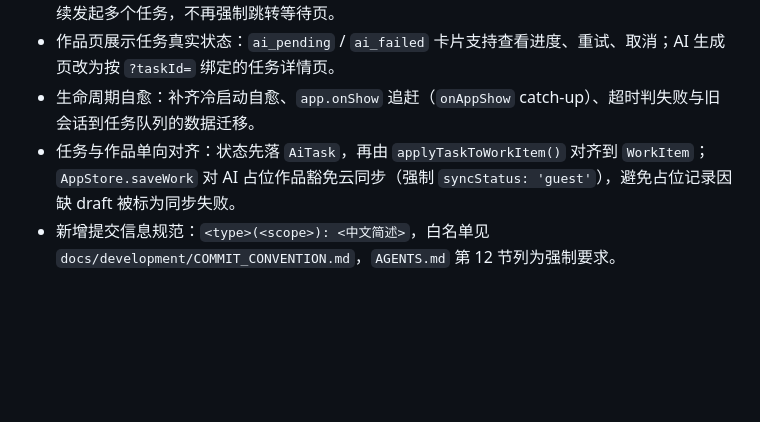
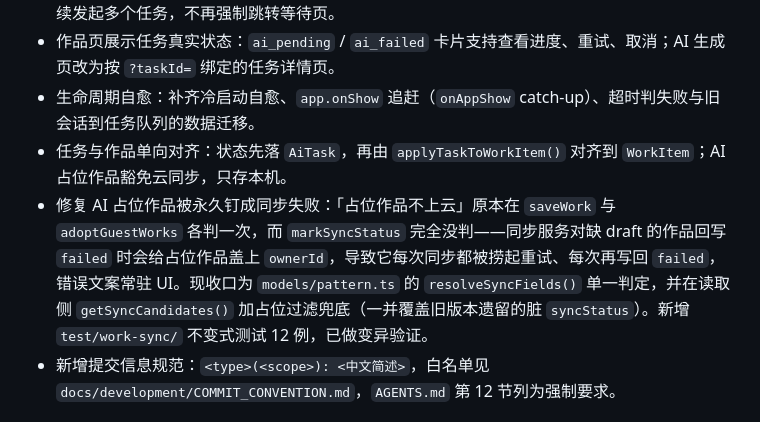
Before and after one commit to Adrian-Cai/pindou-studio, a Markdown page: docs/releases/CHANGELOG.md, the part around the change. GitHub-like rendering; blank space fills up the shorter version.

Commit message:
docs(releases): CHANGELOG 补 AI 占位作品同步豁免收口修复

```diff
--- a/docs/releases/CHANGELOG.md
+++ b/docs/releases/CHANGELOG.md
@@ -6,7 +6,8 @@
 - 首页零阻塞：发起 AI 生成后立即返回可交互状态并即时在作品列表写入带封面的占位记录，可连续发起多个任务，不再强制跳转等待页。
 - 作品页展示任务真实状态：`ai_pending` / `ai_failed` 卡片支持查看进度、重试、取消；AI 生成页改为按 `?taskId=` 绑定的任务详情页。
 - 生命周期自愈：补齐冷启动自愈、`app.onShow` 追赶（`onAppShow` catch-up）、超时判失败与旧会话到任务队列的数据迁移。
-- 任务与作品单向对齐：状态先落 `AiTask`，再由 `applyTaskToWorkItem()` 对齐到 `WorkItem`；`AppStore.saveWork` 对 AI 占位作品豁免云同步（强制 `syncStatus: 'guest'`），避免占位记录因缺 draft 被标为同步失败。
+- 任务与作品单向对齐：状态先落 `AiTask`，再由 `applyTaskToWorkItem()` 对齐到 `WorkItem`；AI 占位作品豁免云同步，只存本机。
+- 修复 AI 占位作品被永久钉成同步失败：「占位作品不上云」原本在 `saveWork` 与 `adoptGuestWorks` 各判一次，而 `markSyncStatus` 完全没判——同步服务对缺 draft 的作品回写 `failed` 时会给占位作品盖上 `ownerId`，导致它每次同步都被捞起重试、每次再写回 `failed`，错误文案常驻 UI。现收口为 `models/pattern.ts` 的 `resolveSyncFields()` 单一判定，并在读取侧 `getSyncCandidates()` 加占位过滤兜底（一并覆盖旧版本遗留的脏 `syncStatus`）。新增 `test/work-sync/` 不变式测试 12 例，已做变异验证。
 - 新增提交信息规范：`<type>(<scope>): <中文简述>`，白名单见 `docs/development/COMMIT_CONVENTION.md`，`AGENTS.md` 第 12 节列为强制要求。
 
 ## 0.30.9
```
